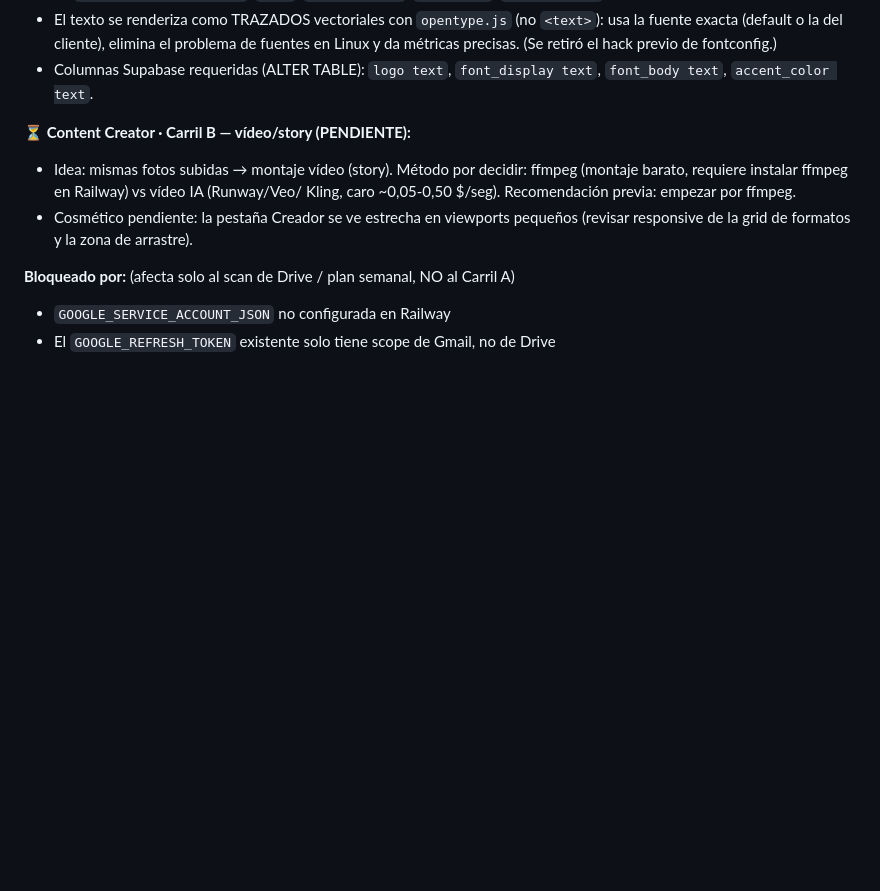
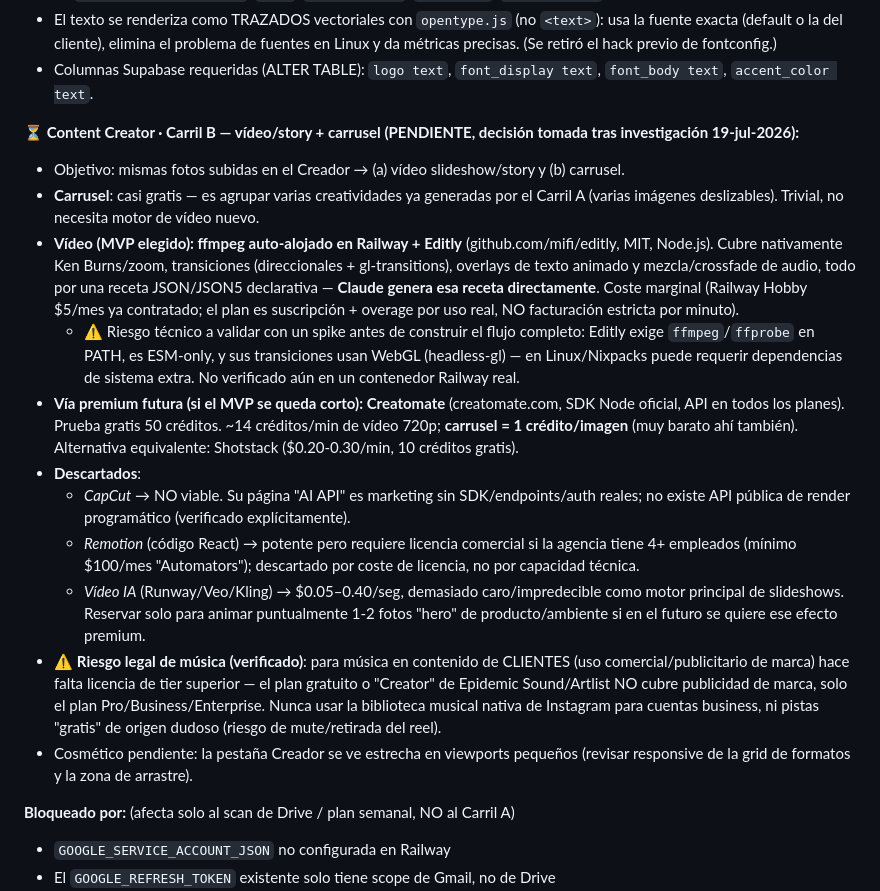
Before and after one commit to Miguelo2mad/o2madhub, a Markdown page: CONTEXT.md, the part around the change. GitHub-like rendering; blank space fills up the shorter version.

Commit message:
docs: Carril B (video/carrusel) — decision tras investigacion
MVP: ffmpeg + Editly auto-alojado en Railway (receta JSON generada por
Claude). Premium: Creatomate. Descartados: CapCut (sin API real),
Remotion (licencia /mes para 4+ empleados), video IA (muy caro para
uso como motor principal). Riesgo legal de musica documentado.

Co-Authored-By: Claude Opus 4.8 <noreply@anthropic.com>

```diff
--- a/CONTEXT.md
+++ b/CONTEXT.md
@@ -115,10 +115,38 @@ METRICOOL_API_KEY           ❌ PENDIENTE — necesario para programar en Metric
 - Columnas Supabase requeridas (ALTER TABLE):
   `logo text`, `font_display text`, `font_body text`, `accent_color text`.
 
-**⏳ Content Creator · Carril B — vídeo/story (PENDIENTE):**
-- Idea: mismas fotos subidas → montaje vídeo (story). Método por decidir:
-  ffmpeg (montaje barato, requiere instalar ffmpeg en Railway) vs vídeo IA (Runway/Veo/
-  Kling, caro ~0,05-0,50 $/seg). Recomendación previa: empezar por ffmpeg.
+**⏳ Content Creator · Carril B — vídeo/story + carrusel (PENDIENTE, decisión tomada tras investigación 19-jul-2026):**
+- Objetivo: mismas fotos subidas en el Creador → (a) vídeo slideshow/story y (b) carrusel.
+- **Carrusel**: casi gratis — es agrupar varias creatividades ya generadas por el Carril A
+  (varias imágenes deslizables). Trivial, no necesita motor de vídeo nuevo.
+- **Vídeo (MVP elegido): ffmpeg auto-alojado en Railway + Editly**
+  (github.com/mifi/editly, MIT, Node.js). Cubre nativamente Ken Burns/zoom, transiciones
+  (direccionales + gl-transitions), overlays de texto animado y mezcla/crossfade de audio,
+  todo por una receta JSON/JSON5 declarativa — **Claude genera esa receta directamente**.
+  Coste marginal (Railway Hobby $5/mes ya contratado; el plan es suscripción + overage por
+  uso real, NO facturación estricta por minuto).
+  - ⚠️ Riesgo técnico a validar con un spike antes de construir el flujo completo: Editly
+    exige `ffmpeg`/`ffprobe` en PATH, es ESM-only, y sus transiciones usan WebGL
+    (headless-gl) — en Linux/Nixpacks puede requerir dependencias de sistema extra. No
+    verificado aún en un contenedor Railway real.
+- **Vía premium futura (si el MVP se queda corto): Creatomate**
+  (creatomate.com, SDK Node oficial, API en todos los planes). Prueba gratis 50 créditos.
+  ~14 créditos/min de vídeo 720p; **carrusel = 1 crédito/imagen** (muy barato ahí también).
+  Alternativa equivalente: Shotstack ($0.20-0.30/min, 10 créditos gratis).
+- **Descartados**:
+  - *CapCut* → NO viable. Su página "AI API" es marketing sin SDK/endpoints/auth reales;
+    no existe API pública de render programático (verificado explícitamente).
+  - *Remotion* (código React) → potente pero requiere licencia comercial si la agencia
+    tiene 4+ empleados (mínimo $100/mes "Automators"); descartado por coste de licencia,
+    no por capacidad técnica.
+  - *Vídeo IA* (Runway/Veo/Kling) → $0.05–0.40/seg, demasiado caro/impredecible como motor
+    principal de slideshows. Reservar solo para animar puntualmente 1-2 fotos "hero" de
+    producto/ambiente si en el futuro se quiere ese efecto premium.
+- ⚠️ **Riesgo legal de música (verificado)**: para música en contenido de CLIENTES (uso
+  comercial/publicitario de marca) hace falta licencia de tier superior — el plan gratuito
+  o "Creator" de Epidemic Sound/Artlist NO cubre publicidad de marca, solo el plan
+  Pro/Business/Enterprise. Nunca usar la biblioteca musical nativa de Instagram para
+  cuentas business, ni pistas "gratis" de origen dudoso (riesgo de mute/retirada del reel).
 - Cosmético pendiente: la pestaña Creador se ve estrecha en viewports pequeños (revisar
   responsive de la grid de formatos y la zona de arrastre).
 
```
